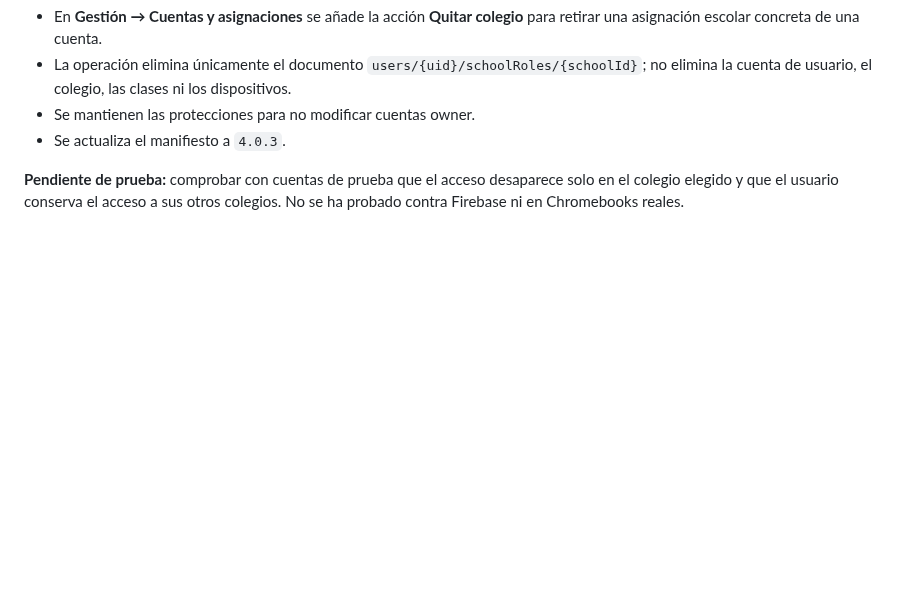
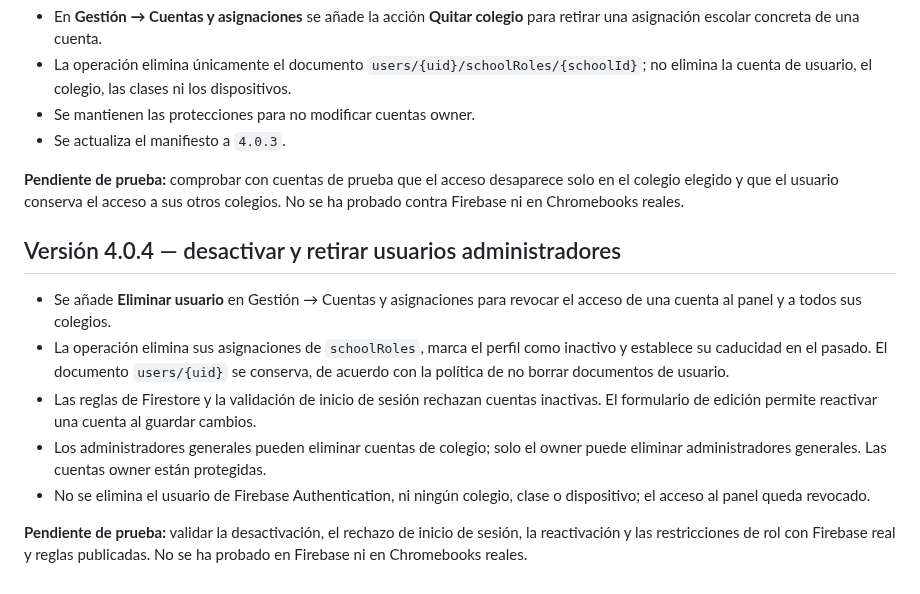
Before and after one commit to warrior966/Extension-2, a Markdown page: versión.md, the part around the change. Rendered like a GitHub page; blank space fills up the shorter version.

Commit message:
Documentar Focus Guard 4.0.4

```diff
--- a/versión.md
+++ b/versión.md
@@ -363,3 +363,14 @@ El manifiesto de Chrome se actualiza a **3.0.0**.
 - Se actualiza el manifiesto a `4.0.3`.
 
 **Pendiente de prueba:** comprobar con cuentas de prueba que el acceso desaparece solo en el colegio elegido y que el usuario conserva el acceso a sus otros colegios. No se ha probado contra Firebase ni en Chromebooks reales.
+
+
+## Versión 4.0.4 — desactivar y retirar usuarios administradores
+
+- Se añade **Eliminar usuario** en Gestión → Cuentas y asignaciones para revocar el acceso de una cuenta al panel y a todos sus colegios.
+- La operación elimina sus asignaciones de `schoolRoles`, marca el perfil como inactivo y establece su caducidad en el pasado. El documento `users/{uid}` se conserva, de acuerdo con la política de no borrar documentos de usuario.
+- Las reglas de Firestore y la validación de inicio de sesión rechazan cuentas inactivas. El formulario de edición permite reactivar una cuenta al guardar cambios.
+- Los administradores generales pueden eliminar cuentas de colegio; solo el owner puede eliminar administradores generales. Las cuentas owner están protegidas.
+- No se elimina el usuario de Firebase Authentication, ni ningún colegio, clase o dispositivo; el acceso al panel queda revocado.
+
+**Pendiente de prueba:** validar la desactivación, el rechazo de inicio de sesión, la reactivación y las restricciones de rol con Firebase real y reglas publicadas. No se ha probado en Firebase ni en Chromebooks reales.
```
